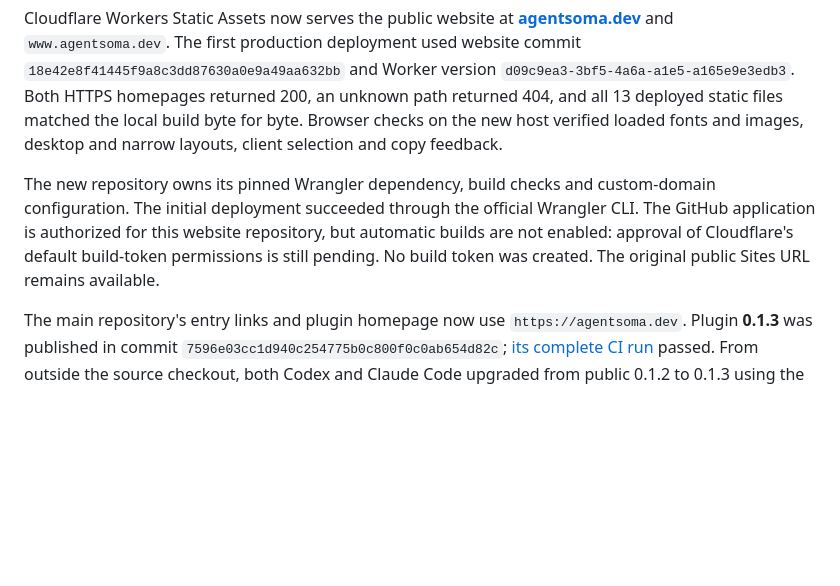
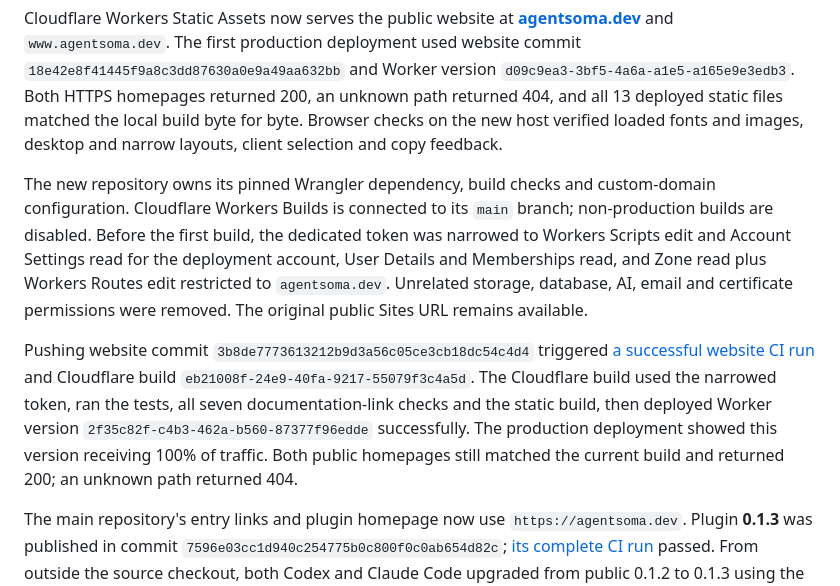
Before and after one commit to HughLee824/AgentSoma, a Markdown page: docs/public-access-acceptance.md, the part around the change. Rendered like a GitHub page; blank space fills up the shorter version.

Commit message:
Record verified Cloudflare automatic deployment

```diff
--- a/docs/public-access-acceptance.md
+++ b/docs/public-access-acceptance.md
@@ -6,7 +6,9 @@ Later on 8 September, website code and its two existing commits were extracted i
 
 Cloudflare Workers Static Assets now serves the public website at **[agentsoma.dev](https://agentsoma.dev)** and `www.agentsoma.dev`. The first production deployment used website commit `18e42e8f41445f9a8c3dd87630a0e9a49aa632bb` and Worker version `d09c9ea3-3bf5-4a6a-a1e5-a165e9e3edb3`. Both HTTPS homepages returned 200, an unknown path returned 404, and all 13 deployed static files matched the local build byte for byte. Browser checks on the new host verified loaded fonts and images, desktop and narrow layouts, client selection and copy feedback.
 
-The new repository owns its pinned Wrangler dependency, build checks and custom-domain configuration. The initial deployment succeeded through the official Wrangler CLI. The GitHub application is authorized for this website repository, but automatic builds are not enabled: approval of Cloudflare's default build-token permissions is still pending. No build token was created. The original public Sites URL remains available.
+The new repository owns its pinned Wrangler dependency, build checks and custom-domain configuration. Cloudflare Workers Builds is connected to its `main` branch; non-production builds are disabled. Before the first build, the dedicated token was narrowed to Workers Scripts edit and Account Settings read for the deployment account, User Details and Memberships read, and Zone read plus Workers Routes edit restricted to `agentsoma.dev`. Unrelated storage, database, AI, email and certificate permissions were removed. The original public Sites URL remains available.
+
+Pushing website commit `3b8de7773613212b9d3a56c05ce3cb18dc54c4d4` triggered [a successful website CI run](https://github.com/HughLee824/agentsoma-website/actions/runs/34222283600) and Cloudflare build `eb21008f-24e9-40fa-9217-55079f3c4a5d`. The Cloudflare build used the narrowed token, ran the tests, all seven documentation-link checks and the static build, then deployed Worker version `2f35c82f-c4b3-462a-b560-87377f96edde` successfully. The production deployment showed this version receiving 100% of traffic. Both public homepages still matched the current build and returned 200; an unknown path returned 404.
 
 The main repository's entry links and plugin homepage now use `https://agentsoma.dev`. Plugin **0.1.3** was published in commit `7596e03cc1d940c254775b0c800f0c0ab654d82c`; [its complete CI run](https://github.com/HughLee824/AgentSoma/actions/runs/34220545790) passed. From outside the source checkout, both Codex and Claude Code upgraded from public 0.1.2 to 0.1.3 using the documented commands. All nine files in each installed package matched the published source, and both bundled preflight scripts passed. This patch updates homepage metadata and the workflow version; device operations remain deferred.
 
```
Also changed, not shown: docs/public-access-release.md (+2 -2 lines).
